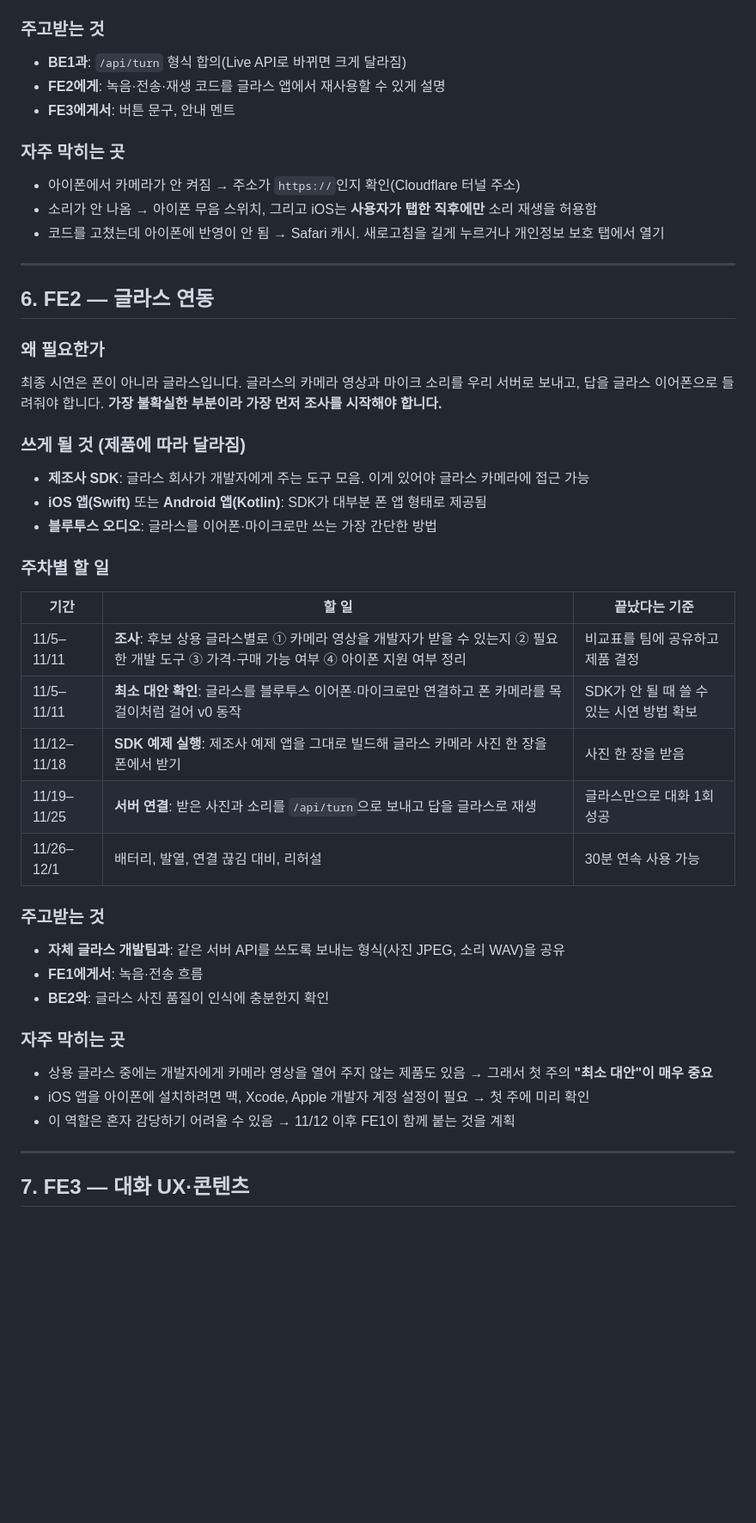
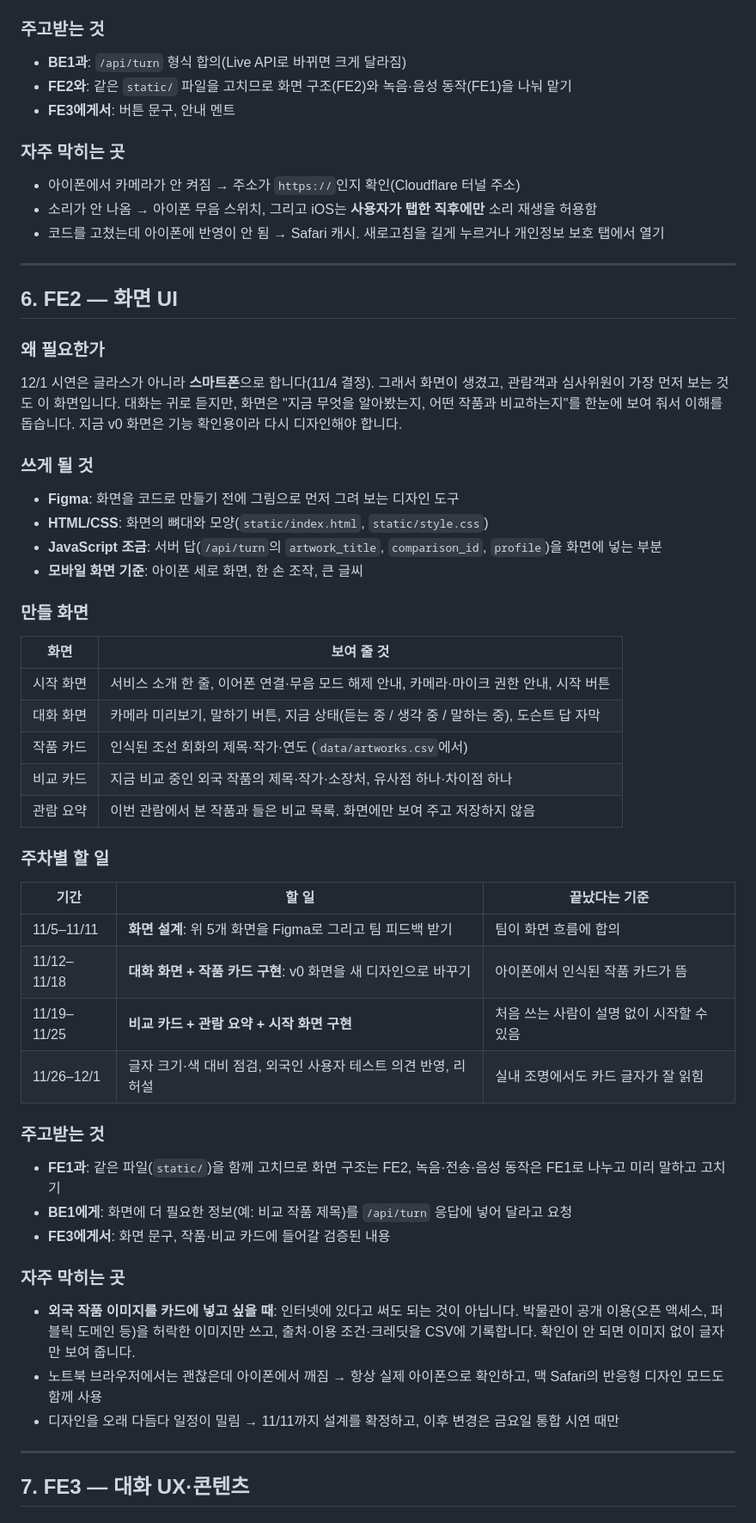
Before and after one commit to dooooh56-cmyk/ai-docent-dohyeok, a Markdown page: docent/팀_역할_가이드.md, the part around one of its changes. Shown at 86% size. GitHub-like rendering; blank space fills up the shorter version.

```diff
--- a/docent/팀_역할_가이드.md
+++ b/docent/팀_역할_가이드.md
@@ -199,7 +199,7 @@
 ### 주고받는 것
 
 - **BE1과**: `/api/turn` 형식 합의(Live API로 바뀌면 크게 달라짐)
-- **FE2에게**: 녹음·전송·재생 코드를 글라스 앱에서 재사용할 수 있게 설명
+- **FE2와**: 같은 `static/` 파일을 고치므로 화면 구조(FE2)와 녹음·음성 동작(FE1)을 나눠 맡기
 - **FE3에게서**: 버튼 문구, 안내 멘트
 
 ### 자주 막히는 곳
@@ -210,39 +210,49 @@
 
 ---
 
-## 6. FE2 — 글라스 연동
+## 6. FE2 — 화면 UI
 
 ### 왜 필요한가
 
-최종 시연은 폰이 아니라 글라스입니다. 글라스의 카메라 영상과 마이크 소리를 우리 서버로 보내고, 답을 글라스 이어폰으로 들려줘야 합니다. **가장 불확실한 부분이라 가장 먼저 조사를 시작해야 합니다.**
+12/1 시연은 글라스가 아니라 **스마트폰**으로 합니다(11/4 결정). 그래서 화면이 생겼고, 관람객과 심사위원이 가장 먼저 보는 것도 이 화면입니다. 대화는 귀로 듣지만, 화면은 "지금 무엇을 알아봤는지, 어떤 작품과 비교하는지"를 한눈에 보여 줘서 이해를 돕습니다. 지금 v0 화면은 기능 확인용이라 다시 디자인해야 합니다.
 
-### 쓰게 될 것 (제품에 따라 달라짐)
+### 쓰게 될 것
 
-- **제조사 SDK**: 글라스 회사가 개발자에게 주는 도구 모음. 이게 있어야 글라스 카메라에 접근 가능
-- **iOS 앱(Swift)** 또는 **Android 앱(Kotlin)**: SDK가 대부분 폰 앱 형태로 제공됨
-- **블루투스 오디오**: 글라스를 이어폰·마이크로만 쓰는 가장 간단한 방법
+- **Figma**: 화면을 코드로 만들기 전에 그림으로 먼저 그려 보는 디자인 도구
+- **HTML/CSS**: 화면의 뼈대와 모양(`static/index.html`, `static/style.css`)
+- **JavaScript 조금**: 서버 답(`/api/turn`의 `artwork_title`, `comparison_id`, `profile`)을 화면에 넣는 부분
+- **모바일 화면 기준**: 아이폰 세로 화면, 한 손 조작, 큰 글씨
+
+### 만들 화면
+
+| 화면 | 보여 줄 것 |
+| --- | --- |
+| 시작 화면 | 서비스 소개 한 줄, 이어폰 연결·무음 모드 해제 안내, 카메라·마이크 권한 안내, 시작 버튼 |
+| 대화 화면 | 카메라 미리보기, 말하기 버튼, 지금 상태(듣는 중 / 생각 중 / 말하는 중), 도슨트 답 자막 |
+| 작품 카드 | 인식된 조선 회화의 제목·작가·연도 (`data/artworks.csv`에서) |
+| 비교 카드 | 지금 비교 중인 외국 작품의 제목·작가·소장처, 유사점 하나·차이점 하나 |
+| 관람 요약 | 이번 관람에서 본 작품과 들은 비교 목록. 화면에만 보여 주고 저장하지 않음 |
 
 ### 주차별 할 일
 
 | 기간 | 할 일 | 끝났다는 기준 |
 | --- | --- | --- |
-| 11/5–11/11 | **조사**: 후보 상용 글라스별로 ① 카메라 영상을 개발자가 받을 수 있는지 ② 필요한 개발 도구 ③ 가격·구매 가능 여부 ④ 아이폰 지원 여부 정리 | 비교표를 팀에 공유하고 제품 결정 |
-| 11/5–11/11 | **최소 대안 확인**: 글라스를 블루투스 이어폰·마이크로만 연결하고 폰 카메라를 목걸이처럼 걸어 v0 동작 | SDK가 안 될 때 쓸 수 있는 시연 방법 확보 |
-| 11/12–11/18 | **SDK 예제 실행**: 제조사 예제 앱을 그대로 빌드해 글라스 카메라 사진 한 장을 폰에서 받기 | 사진 한 장을 받음 |
-| 11/19–11/25 | **서버 연결**: 받은 사진과 소리를 `/api/turn`으로 보내고 답을 글라스로 재생 | 글라스만으로 대화 1회 성공 |
-| 11/26–12/1 | 배터리, 발열, 연결 끊김 대비, 리허설 | 30분 연속 사용 가능 |
+| 11/5–11/11 | **화면 설계**: 위 5개 화면을 Figma로 그리고 팀 피드백 받기 | 팀이 화면 흐름에 합의 |
+| 11/12–11/18 | **대화 화면 + 작품 카드 구현**: v0 화면을 새 디자인으로 바꾸기 | 아이폰에서 인식된 작품 카드가 뜸 |
+| 11/19–11/25 | **비교 카드 + 관람 요약 + 시작 화면 구현** | 처음 쓰는 사람이 설명 없이 시작할 수 있음 |
+| 11/26–12/1 | 글자 크기·색 대비 점검, 외국인 사용자 테스트 의견 반영, 리허설 | 실내 조명에서도 카드 글자가 잘 읽힘 |
 
 ### 주고받는 것
 
-- **자체 글라스 개발팀과**: 같은 서버 API를 쓰도록 보내는 형식(사진 JPEG, 소리 WAV)을 공유
-- **FE1에게서**: 녹음·전송 흐름
-- **BE2와**: 글라스 사진 품질이 인식에 충분한지 확인
+- **FE1과**: 같은 파일(`static/`)을 함께 고치므로 화면 구조는 FE2, 녹음·전송·음성 동작은 FE1로 나누고 미리 말하고 고치기
+- **BE1에게**: 화면에 더 필요한 정보(예: 비교 작품 제목)를 `/api/turn` 응답에 넣어 달라고 요청
+- **FE3에게서**: 화면 문구, 작품·비교 카드에 들어갈 검증된 내용
 
 ### 자주 막히는 곳
 
-- 상용 글라스 중에는 개발자에게 카메라 영상을 열어 주지 않는 제품도 있음 → 그래서 첫 주의 **"최소 대안"이 매우 중요**
-- iOS 앱을 아이폰에 설치하려면 맥, Xcode, Apple 개발자 계정 설정이 필요 → 첫 주에 미리 확인
-- 이 역할은 혼자 감당하기 어려울 수 있음 → 11/12 이후 FE1이 함께 붙는 것을 계획
+- **외국 작품 이미지를 카드에 넣고 싶을 때**: 인터넷에 있다고 써도 되는 것이 아닙니다. 박물관이 공개 이용(오픈 액세스, 퍼블릭 도메인 등)을 허락한 이미지만 쓰고, 출처·이용 조건·크레딧을 CSV에 기록합니다. 확인이 안 되면 이미지 없이 글자만 보여 줍니다.
+- 노트북 브라우저에서는 괜찮은데 아이폰에서 깨짐 → 항상 실제 아이폰으로 확인하고, 맥 Safari의 반응형 디자인 모드도 함께 사용
+- 디자인을 오래 다듬다 일정이 밀림 → 11/11까지 설계를 확정하고, 이후 변경은 금요일 통합 시연 때만
 
 ---
 
```
Also changed, not shown: other parts of docent/팀_역할_가이드.md (+16 -16 lines), docent/AI_도슨트_개발계획서.md (+10 -10 lines).
